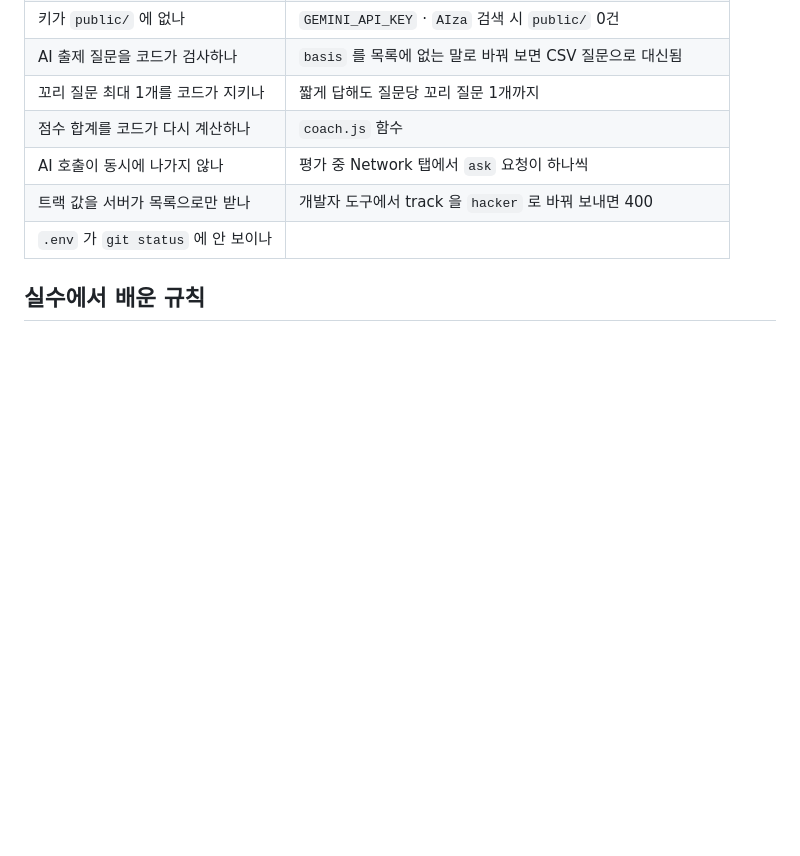
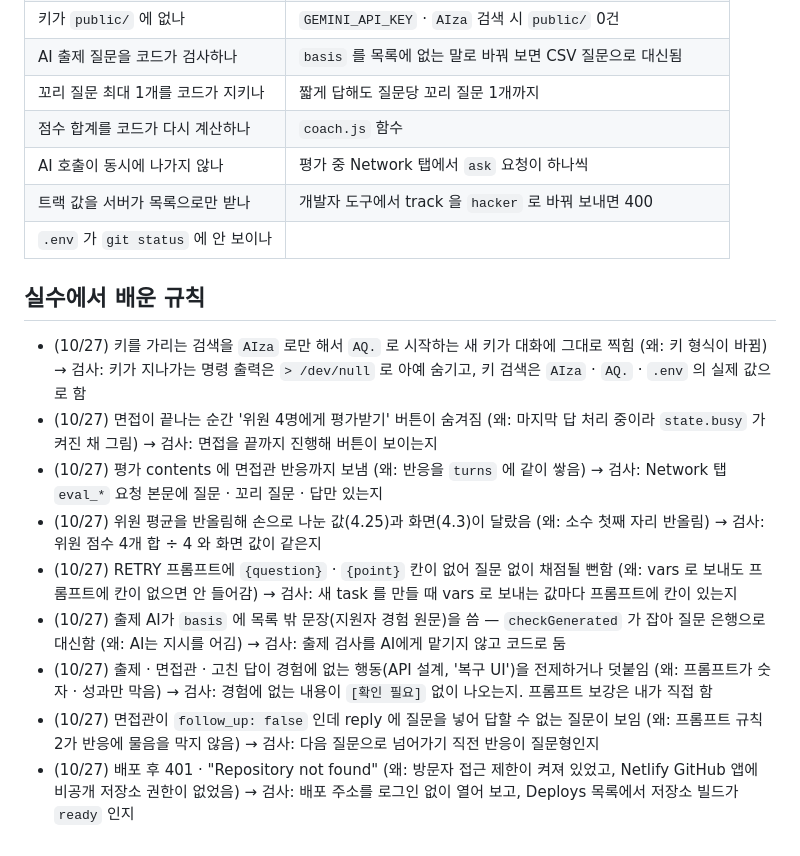
Before and after one commit to mini-cs/d10-interview, a Markdown page: CLAUDE.md, the part around the change. Rendered like a GitHub page; blank space fills up the shorter version.

Commit message:
[개발] D10: 실수에서 배운 규칙
Co-Authored-By: Claude Opus 5.5 <noreply@anthropic.com>

```diff
--- a/CLAUDE.md
+++ b/CLAUDE.md
@@ -112,3 +112,12 @@ d10-interview/
 
 ## 실수에서 배운 규칙
 <!-- - (10/27) ___ (왜: ___) → 검사: ___ -->
+- (10/27) 키를 가리는 검색을 `AIza` 로만 해서 `AQ.` 로 시작하는 새 키가 대화에 그대로 찍힘 (왜: 키 형식이 바뀜) → 검사: 키가 지나가는 명령 출력은 `> /dev/null` 로 아예 숨기고, 키 검색은 `AIza` · `AQ.` · `.env` 의 실제 값으로 함
+- (10/27) 면접이 끝나는 순간 '위원 4명에게 평가받기' 버튼이 숨겨짐 (왜: 마지막 답 처리 중이라 `state.busy` 가 켜진 채 그림) → 검사: 면접을 끝까지 진행해 버튼이 보이는지
+- (10/27) 평가 contents 에 면접관 반응까지 보냄 (왜: 반응을 `turns` 에 같이 쌓음) → 검사: Network 탭 `eval_*` 요청 본문에 질문 · 꼬리 질문 · 답만 있는지
+- (10/27) 위원 평균을 반올림해 손으로 나눈 값(4.25)과 화면(4.3)이 달랐음 (왜: 소수 첫째 자리 반올림) → 검사: 위원 점수 4개 합 ÷ 4 와 화면 값이 같은지
+- (10/27) RETRY 프롬프트에 `{question}` · `{point}` 칸이 없어 질문 없이 채점될 뻔함 (왜: vars 로 보내도 프롬프트에 칸이 없으면 안 들어감) → 검사: 새 task 를 만들 때 vars 로 보내는 값마다 프롬프트에 칸이 있는지
+- (10/27) 출제 AI가 `basis` 에 목록 밖 문장(지원자 경험 원문)을 씀 — `checkGenerated` 가 잡아 질문 은행으로 대신함 (왜: AI는 지시를 어김) → 검사: 출제 검사를 AI에게 맡기지 않고 코드로 둠
+- (10/27) 출제 · 면접관 · 고친 답이 경험에 없는 행동(API 설계, '복구 UI')을 전제하거나 덧붙임 (왜: 프롬프트가 숫자 · 성과만 막음) → 검사: 경험에 없는 내용이 `[확인 필요]` 없이 나오는지. 프롬프트 보강은 내가 직접 함
+- (10/27) 면접관이 `follow_up: false` 인데 reply 에 질문을 넣어 답할 수 없는 질문이 보임 (왜: 프롬프트 규칙 2가 반응에 물음을 막지 않음) → 검사: 다음 질문으로 넘어가기 직전 반응이 질문형인지
+- (10/27) 배포 후 401 · "Repository not found" (왜: 방문자 접근 제한이 켜져 있었고, Netlify GitHub 앱에 비공개 저장소 권한이 없었음) → 검사: 배포 주소를 로그인 없이 열어 보고, Deploys 목록에서 저장소 빌드가 `ready` 인지
```
